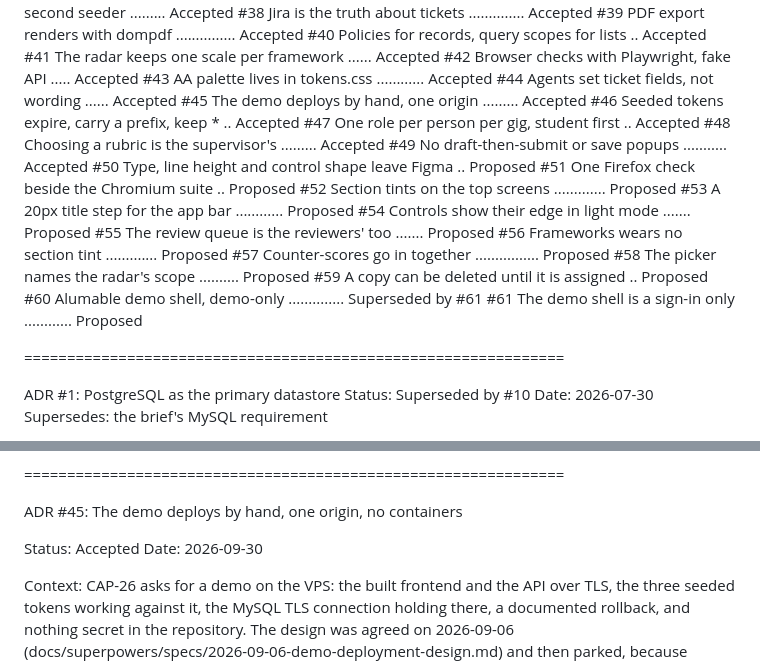
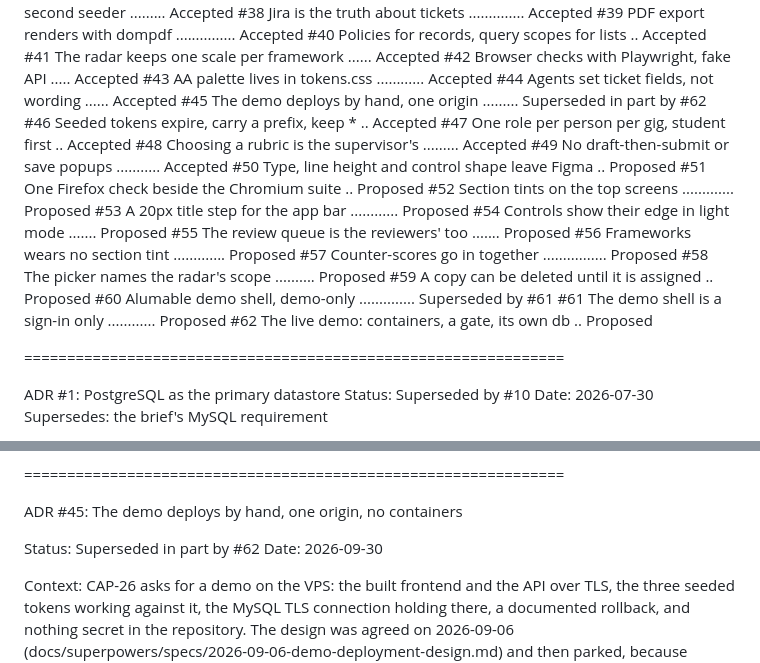
Before and after one commit to theintonerzero/cse3cap, a Markdown page: docs/adr/architecture-decision-records.md, 2 parts joined by grey strips. Drawn GitHub-style.

```diff
--- a/docs/adr/architecture-decision-records.md
+++ b/docs/adr/architecture-decision-records.md
@@ -54,7 +54,7 @@ Index
 #42 Browser checks with Playwright, fake API ..... Accepted
 #43 AA palette lives in tokens.css ............ Accepted
 #44 Agents set ticket fields, not wording ...... Accepted
-#45 The demo deploys by hand, one origin ......... Accepted
+#45 The demo deploys by hand, one origin ......... Superseded in part by #62
 #46 Seeded tokens expire, carry a prefix, keep * .. Accepted
 #47 One role per person per gig, student first .. Accepted
 #48 Choosing a rubric is the supervisor's ......... Accepted
@@ -71,6 +71,7 @@ Index
 #59 A copy can be deleted until it is assigned .. Proposed
 #60 Alumable demo shell, demo-only .............. Superseded by #61
 #61 The demo shell is a sign-in only ............ Proposed
+#62 The live demo: containers, a gate, its own db .. Proposed
 
 ===============================================================
 
@@ -2418,7 +2419,7 @@ acceptance criteria within reach of the agent being judged against them.
 
 ADR #45: The demo deploys by hand, one origin, no containers
 
-Status: Accepted
+Status: Superseded in part by #62
 Date: 2026-09-30
 
 Context:
```
Also changed, not shown: other parts of docs/adr/architecture-decision-records.md (+98 -0 lines).
